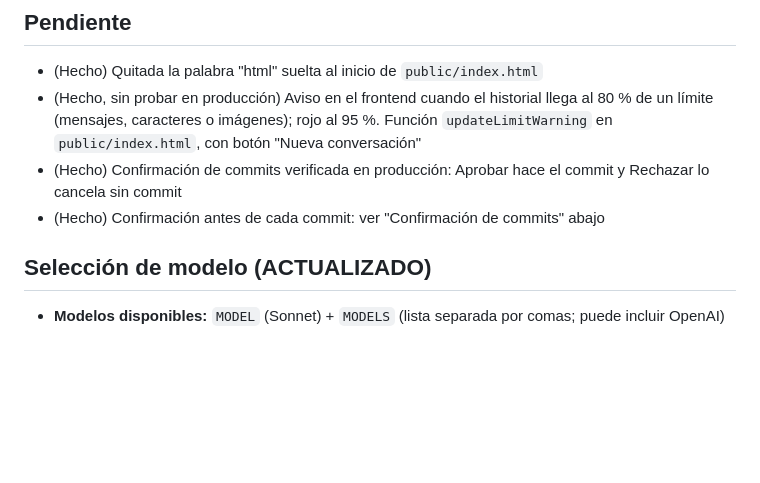
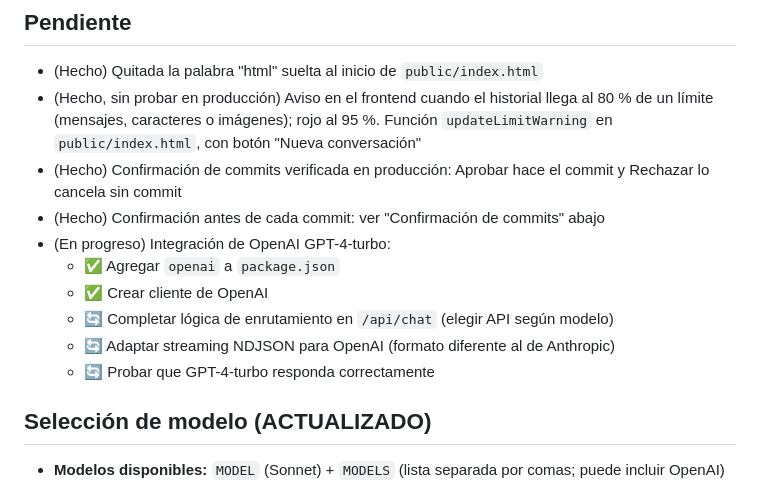
Before and after one commit to murilloleonel939-art/constructor, a Markdown page: PROYECTO.md, the part around the change. GitHub-like rendering; blank space fills up the shorter version.

Commit message:
Agregar sección de pendientes: progreso de integración OpenAI

```diff
--- a/PROYECTO.md
+++ b/PROYECTO.md
@@ -45,6 +45,12 @@ App web de chat con Claude, protegida con contraseña, desplegada en Coolify (ht
 - (Hecho, sin probar en producción) Aviso en el frontend cuando el historial llega al 80 % de un límite (mensajes, caracteres o imágenes); rojo al 95 %. Función `updateLimitWarning` en `public/index.html`, con botón "Nueva conversación"
 - (Hecho) Confirmación de commits verificada en producción: Aprobar hace el commit y Rechazar lo cancela sin commit
 - (Hecho) Confirmación antes de cada commit: ver "Confirmación de commits" abajo
+- (En progreso) Integración de OpenAI GPT-4-turbo:
+  - ✅ Agregar `openai` a `package.json`
+  - ✅ Crear cliente de OpenAI
+  - 🔄 Completar lógica de enrutamiento en `/api/chat` (elegir API según modelo)
+  - 🔄 Adaptar streaming NDJSON para OpenAI (formato diferente al de Anthropic)
+  - 🔄 Probar que GPT-4-turbo responda correctamente
 
 ## Selección de modelo (ACTUALIZADO)
 - **Modelos disponibles:** `MODEL` (Sonnet) + `MODELS` (lista separada por comas; puede incluir OpenAI)
```
